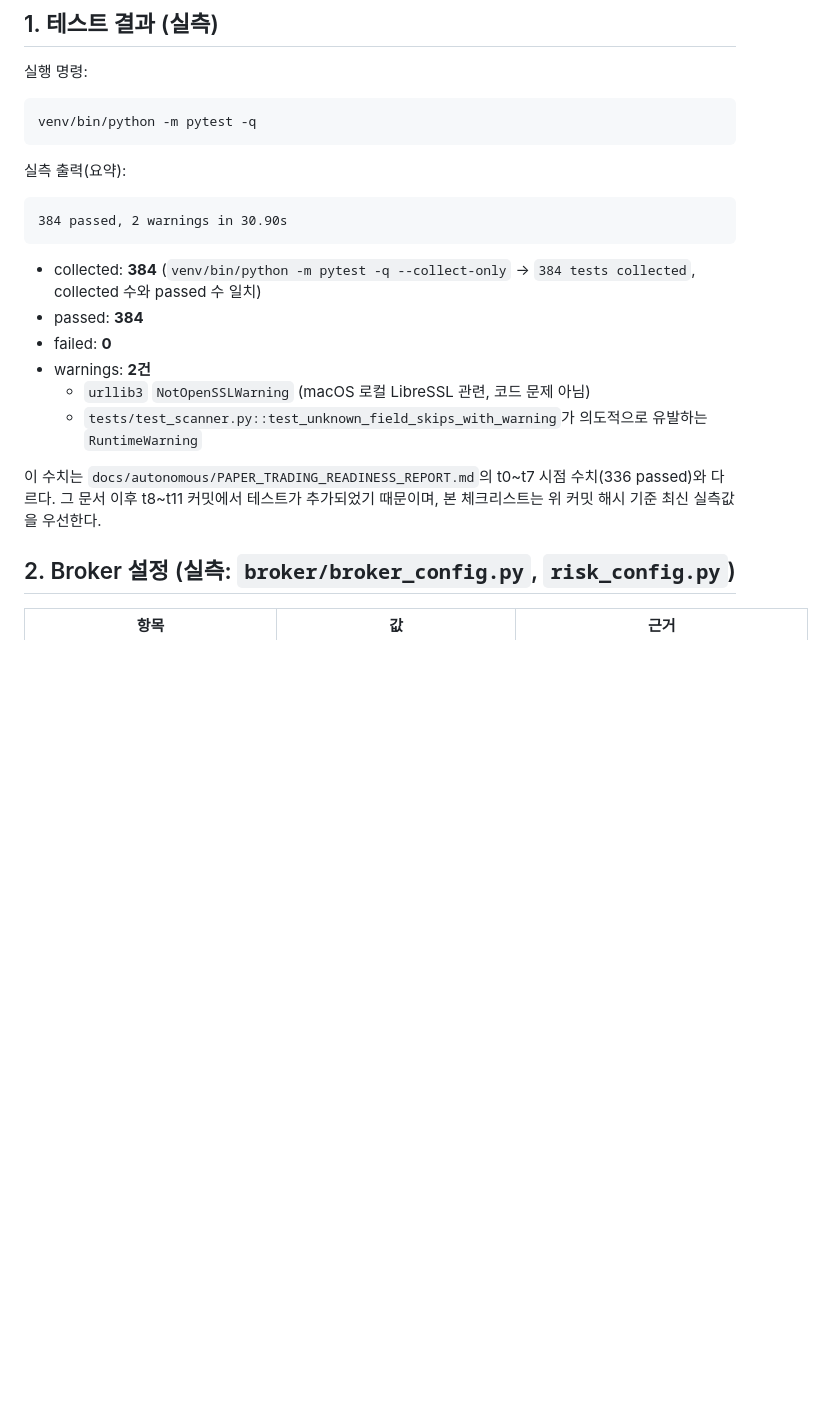
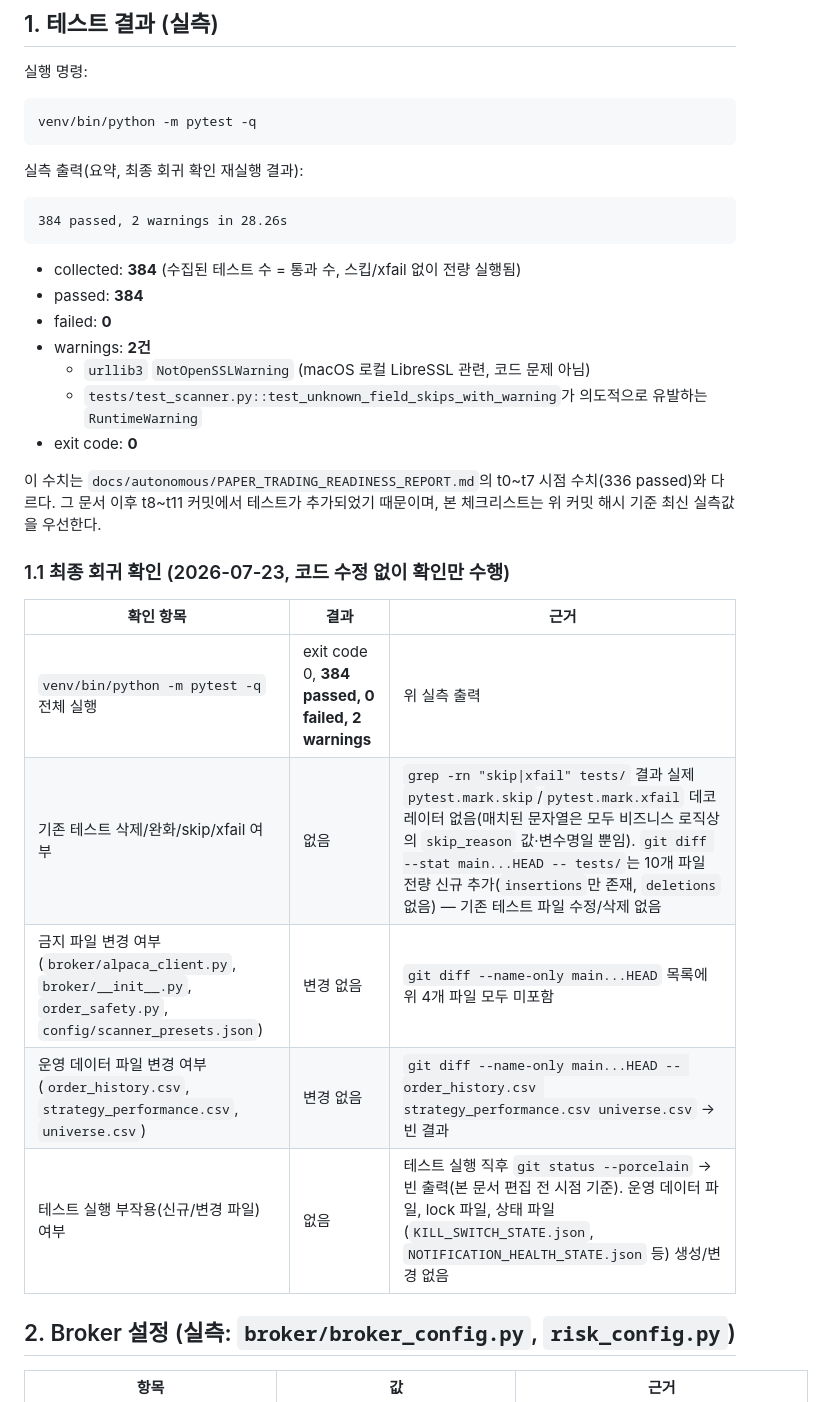
Before and after one commit to babucato-byte/us-stock-trading, a Markdown page: docs/live_review/LIMITED_LIVE_REVIEW_CHECKLIST.md, the part around the change. Rendered like a GitHub page; blank space fills up the shorter version.

Commit message:
[orchestrator] t5: 최종 회귀 확인 및 run 상태 기록

````diff
--- a/docs/live_review/LIMITED_LIVE_REVIEW_CHECKLIST.md
+++ b/docs/live_review/LIMITED_LIVE_REVIEW_CHECKLIST.md
@@ -22,22 +22,33 @@
 venv/bin/python -m pytest -q
 ```
 
-실측 출력(요약):
+실측 출력(요약, 최종 회귀 확인 재실행 결과):
 
 ```
-384 passed, 2 warnings in 30.90s
+384 passed, 2 warnings in 28.26s
 ```
 
-- collected: **384** (`venv/bin/python -m pytest -q --collect-only` → `384 tests collected`, collected 수와 passed 수 일치)
+- collected: **384** (수집된 테스트 수 = 통과 수, 스킵/xfail 없이 전량 실행됨)
 - passed: **384**
 - failed: **0**
 - warnings: **2건**
   - `urllib3` `NotOpenSSLWarning` (macOS 로컬 LibreSSL 관련, 코드 문제 아님)
   - `tests/test_scanner.py::test_unknown_field_skips_with_warning`가 의도적으로 유발하는 `RuntimeWarning`
+- exit code: **0**
 
 이 수치는 `docs/autonomous/PAPER_TRADING_READINESS_REPORT.md`의 t0~t7 시점 수치(336 passed)와 다르다.
 그 문서 이후 t8~t11 커밋에서 테스트가 추가되었기 때문이며, 본 체크리스트는 위 커밋 해시 기준
 최신 실측값을 우선한다.
+
+### 1.1 최종 회귀 확인 (2026-07-23, 코드 수정 없이 확인만 수행)
+
+| 확인 항목 | 결과 | 근거 |
+|---|---|---|
+| `venv/bin/python -m pytest -q` 전체 실행 | exit code 0, **384 passed, 0 failed, 2 warnings** | 위 실측 출력 |
+| 기존 테스트 삭제/완화/skip/xfail 여부 | 없음 | `grep -rn "skip\|xfail" tests/` 결과 실제 `pytest.mark.skip`/`pytest.mark.xfail` 데코레이터 없음(매치된 문자열은 모두 비즈니스 로직상의 `skip_reason` 값·변수명일 뿐임). `git diff --stat main...HEAD -- tests/`는 10개 파일 전량 신규 추가(`insertions`만 존재, `deletions` 없음) — 기존 테스트 파일 수정/삭제 없음 |
+| 금지 파일 변경 여부 (`broker/alpaca_client.py`, `broker/__init__.py`, `order_safety.py`, `config/scanner_presets.json`) | 변경 없음 | `git diff --name-only main...HEAD` 목록에 위 4개 파일 모두 미포함 |
+| 운영 데이터 파일 변경 여부 (`order_history.csv`, `strategy_performance.csv`, `universe.csv`) | 변경 없음 | `git diff --name-only main...HEAD -- order_history.csv strategy_performance.csv universe.csv` → 빈 결과 |
+| 테스트 실행 부작용(신규/변경 파일) 여부 | 없음 | 테스트 실행 직후 `git status --porcelain` → 빈 출력(본 문서 편집 전 시점 기준). 운영 데이터 파일, lock 파일, 상태 파일(`KILL_SWITCH_STATE.json`, `NOTIFICATION_HEALTH_STATE.json` 등) 생성/변경 없음 |
 
 ## 2. Broker 설정 (실측: `broker/broker_config.py`, `risk_config.py`)
 
````
